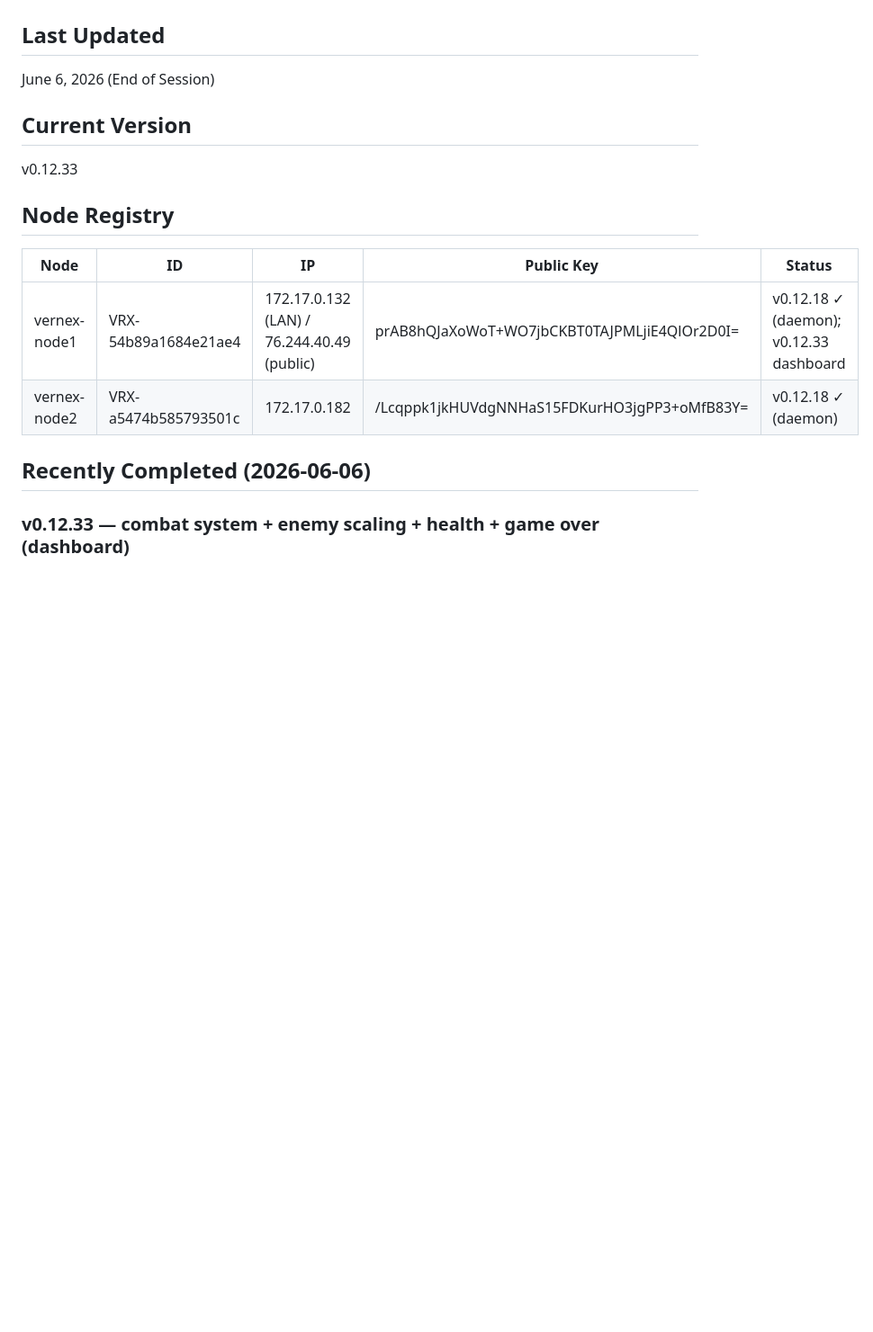
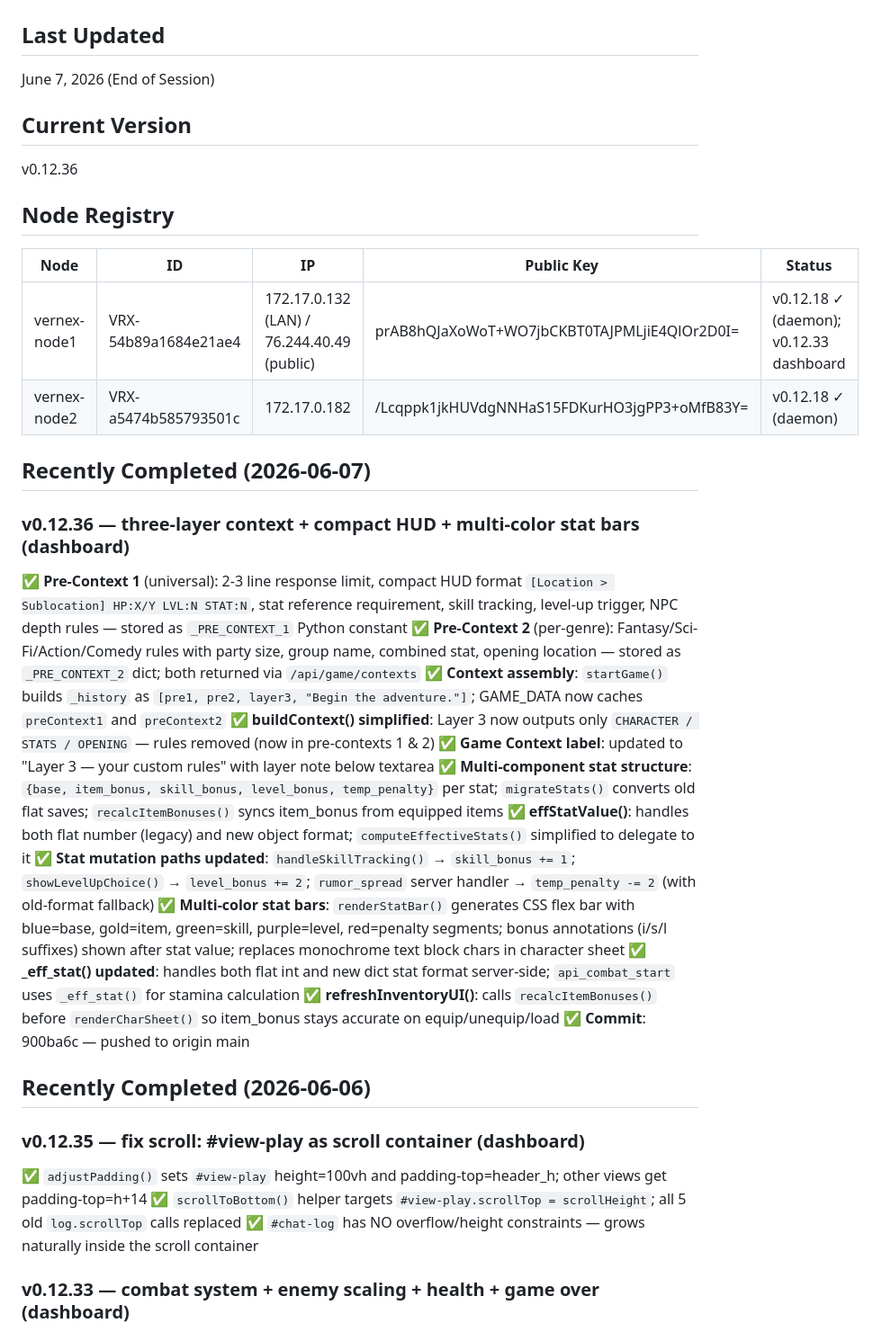
Before and after one commit to SuperSleeper/vernex-protocol, a Markdown page: CONTINUITY.md, the part around the change. Shown at 90% size. Rendered like a GitHub page; blank space fills up the shorter version.

Commit message:
docs: update CONTINUITY.md + RUNBOOK.md for v0.12.36
Co-Authored-By: Claude Sonnet 4.6 <noreply@anthropic.com>

```diff
--- a/CONTINUITY.md
+++ b/CONTINUITY.md
@@ -1,10 +1,10 @@
 # Vernex Protocol — Session Continuity
 
 ## Last Updated
-June 6, 2026 (End of Session)
+June 7, 2026 (End of Session)
 
 ## Current Version
-v0.12.33
+v0.12.36
 
 ## Node Registry
 | Node | ID | IP | Public Key | Status |
@@ -12,7 +12,28 @@ v0.12.33
 | vernex-node1 | VRX-54b89a1684e21ae4 | 172.17.0.132 (LAN) / 76.244.40.49 (public) | prAB8hQJaXoWoT+WO7jbCKBT0TAJPMLjiE4QlOr2D0I= | v0.12.18 ✓ (daemon); v0.12.33 dashboard |
 | vernex-node2 | VRX-a5474b585793501c | 172.17.0.182 | /Lcqppk1jkHUVdgNNHaS15FDKurHO3jgPP3+oMfB83Y= | v0.12.18 ✓ (daemon) |
 
+## Recently Completed (2026-06-07)
+
+### v0.12.36 — three-layer context + compact HUD + multi-color stat bars (dashboard)
+✅ **Pre-Context 1** (universal): 2-3 line response limit, compact HUD format `[Location > Sublocation] HP:X/Y LVL:N STAT:N`, stat reference requirement, skill tracking, level-up trigger, NPC depth rules — stored as `_PRE_CONTEXT_1` Python constant
+✅ **Pre-Context 2** (per-genre): Fantasy/Sci-Fi/Action/Comedy rules with party size, group name, combined stat, opening location — stored as `_PRE_CONTEXT_2` dict; both returned via `/api/game/contexts`
+✅ **Context assembly**: `startGame()` builds `_history` as `[pre1, pre2, layer3, "Begin the adventure."]`; GAME_DATA now caches `preContext1` and `preContext2`
+✅ **buildContext() simplified**: Layer 3 now outputs only `CHARACTER / STATS / OPENING` — rules removed (now in pre-contexts 1 & 2)
+✅ **Game Context label**: updated to "Layer 3 — your custom rules" with layer note below textarea
+✅ **Multi-component stat structure**: `{base, item_bonus, skill_bonus, level_bonus, temp_penalty}` per stat; `migrateStats()` converts old flat saves; `recalcItemBonuses()` syncs item_bonus from equipped items
+✅ **effStatValue()**: handles both flat number (legacy) and new object format; `computeEffectiveStats()` simplified to delegate to it
+✅ **Stat mutation paths updated**: `handleSkillTracking()` → `skill_bonus += 1`; `showLevelUpChoice()` → `level_bonus += 2`; `rumor_spread` server handler → `temp_penalty -= 2` (with old-format fallback)
+✅ **Multi-color stat bars**: `renderStatBar()` generates CSS flex bar with blue=base, gold=item, green=skill, purple=level, red=penalty segments; bonus annotations (i/s/l suffixes) shown after stat value; replaces monochrome text block chars in character sheet
+✅ **_eff_stat() updated**: handles both flat int and new dict stat format server-side; `api_combat_start` uses `_eff_stat()` for stamina calculation
+✅ **refreshInventoryUI()**: calls `recalcItemBonuses()` before `renderCharSheet()` so item_bonus stays accurate on equip/unequip/load
+✅ **Commit**: 900ba6c — pushed to origin main
+
 ## Recently Completed (2026-06-06)
+
+### v0.12.35 — fix scroll: #view-play as scroll container (dashboard)
+✅ `adjustPadding()` sets `#view-play` height=100vh and padding-top=header_h; other views get padding-top=h+14
+✅ `scrollToBottom()` helper targets `#view-play.scrollTop = scrollHeight`; all 5 old `log.scrollTop` calls replaced
+✅ `#chat-log` has NO overflow/height constraints — grows naturally inside the scroll container
 
 ### v0.12.33 — combat system + enemy scaling + health + game over (dashboard)
 ✅ **Enemy tables**: 4 genres × 3 level tiers (L1-2/L3-4/L5-6) × 3 enemies each; boss flag; `_generate_enemy()` with named lookup, level-tier routing, UUID id; stat scaling health=lvl×8+base, strength=lvl×2+base, defense/magic_resist=lvl×1+base; boss=2× multiplier all stats
```
Also changed, not shown: RUNBOOK.md (+1 -1 lines).
